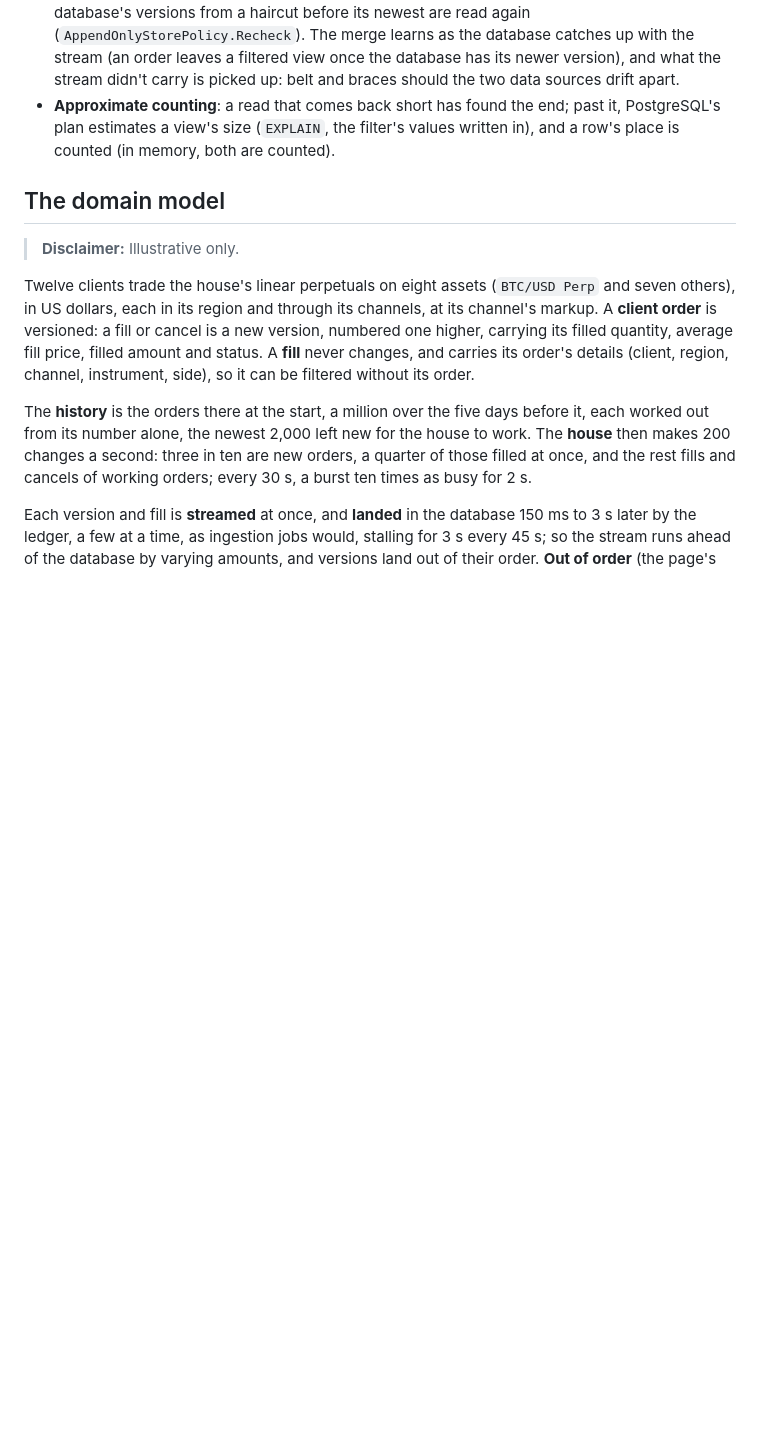
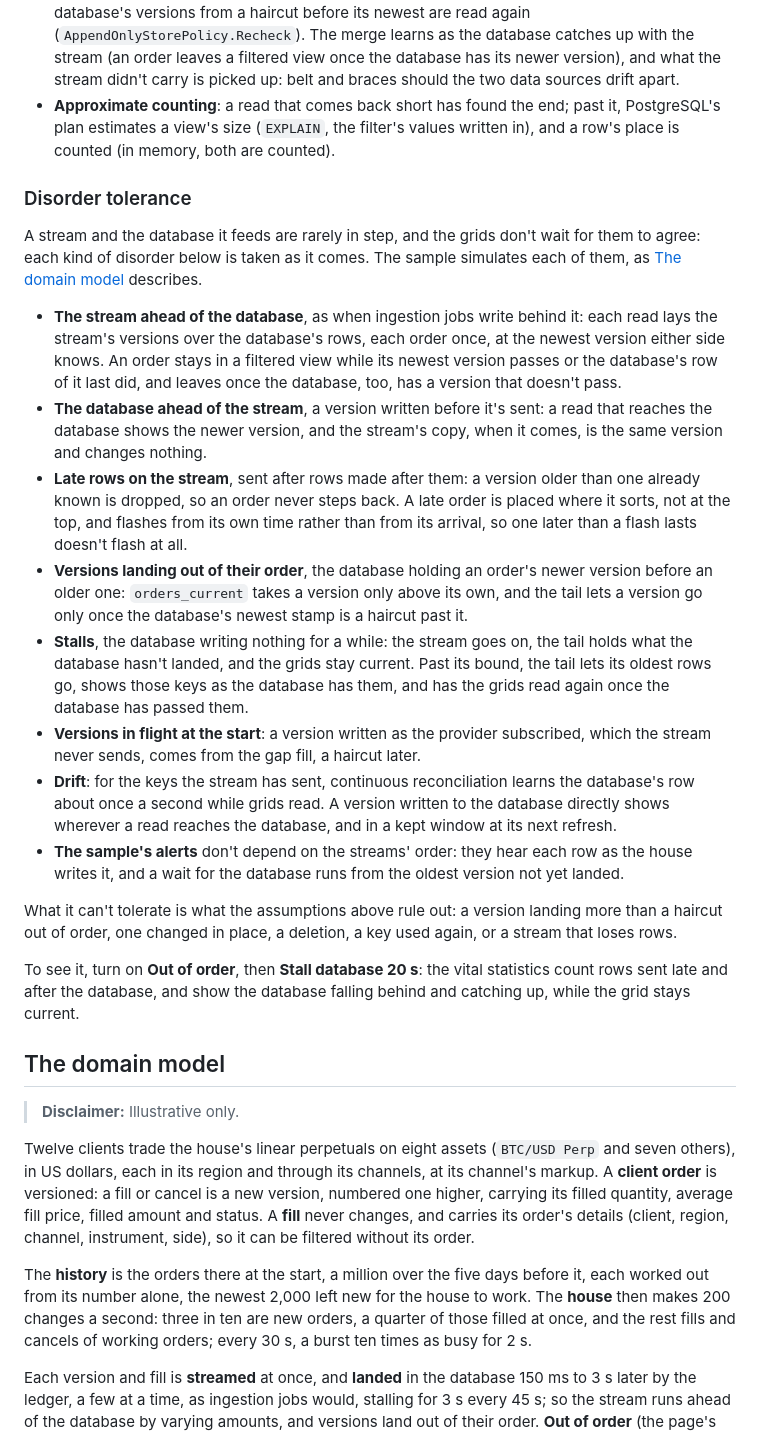
Before and after one commit to markhammond/tapline, a Markdown page: samples/LiveGrid.Sample/README.md, the part around the change. Drawn GitHub-style; blank space fills up the shorter version.

Commit message:
chore(docs): Disorder tolerance in the LiveGrid sample's README
How the provider takes each kind of disorder between the stream and the
database: the stream ahead and behind, late rows, versions landing out
of order, stalls, versions in flight at the start, and drift; and what
it can't tolerate.

```diff
--- a/samples/LiveGrid.Sample/README.md
+++ b/samples/LiveGrid.Sample/README.md
@@ -188,6 +188,40 @@ runs ahead. In exchange, the provider keeps:
   didn't carry is picked up: belt and braces should the two data sources drift apart.
 - **Approximate counting**: a read that comes back short has found the end; past it, PostgreSQL's plan estimates a
   view's size (`EXPLAIN`, the filter's values written in), and a row's place is counted (in memory, both are counted).
+
+### Disorder tolerance
+
+A stream and the database it feeds are rarely in step, and the grids don't wait for them to agree: each kind of disorder
+below is taken as it comes. The sample simulates each of them, as [The domain model](#the-domain-model) describes.
+
+- **The stream ahead of the database**, as when ingestion jobs write behind it: each read lays the stream's versions
+  over the database's rows, each order once, at the newest version either side knows. An order stays in a filtered view
+  while its newest version passes or the database's row of it last did, and leaves once the database, too, has a version
+  that doesn't pass.
+- **The database ahead of the stream**, a version written before it's sent: a read that reaches the database shows the
+  newer version, and the stream's copy, when it comes, is the same version and changes nothing.
+- **Late rows on the stream**, sent after rows made after them: a version older than one already known is dropped, so an
+  order never steps back. A late order is placed where it sorts, not at the top, and flashes from its own time rather
+  than from its arrival, so one later than a flash lasts doesn't flash at all.
+- **Versions landing out of their order**, the database holding an order's newer version before an older one:
+  `orders_current` takes a version only above its own, and the tail lets a version go only once the database's newest
+  stamp is a haircut past it.
+- **Stalls**, the database writing nothing for a while: the stream goes on, the tail holds what the database hasn't
+  landed, and the grids stay current. Past its bound, the tail lets its oldest rows go, shows those keys as the database
+  has them, and has the grids read again once the database has passed them.
+- **Versions in flight at the start**: a version written as the provider subscribed, which the stream never sends, comes
+  from the gap fill, a haircut later.
+- **Drift**: for the keys the stream has sent, continuous reconciliation learns the database's row about once a second
+  while grids read. A version written to the database directly shows wherever a read reaches the database, and in a kept
+  window at its next refresh.
+- **The sample's alerts** don't depend on the streams' order: they hear each row as the house writes it, and a wait for
+  the database runs from the oldest version not yet landed.
+
+What it can't tolerate is what the assumptions above rule out: a version landing more than a haircut out of order, one
+changed in place, a deletion, a key used again, or a stream that loses rows.
+
+To see it, turn on **Out of order**, then **Stall database 20 s**: the vital statistics count rows sent late and after
+the database, and show the database falling behind and catching up, while the grid stays current.
 
 ## The domain model
 
```
